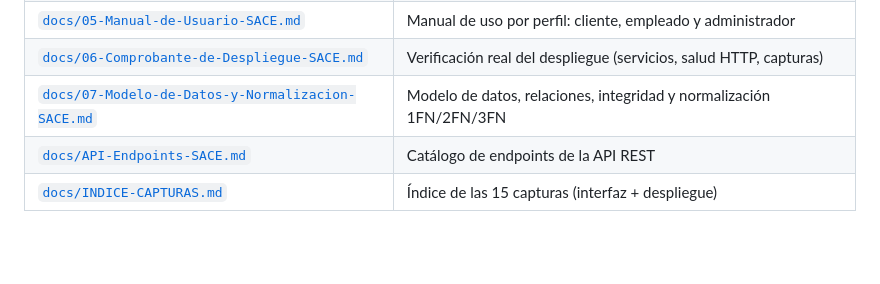
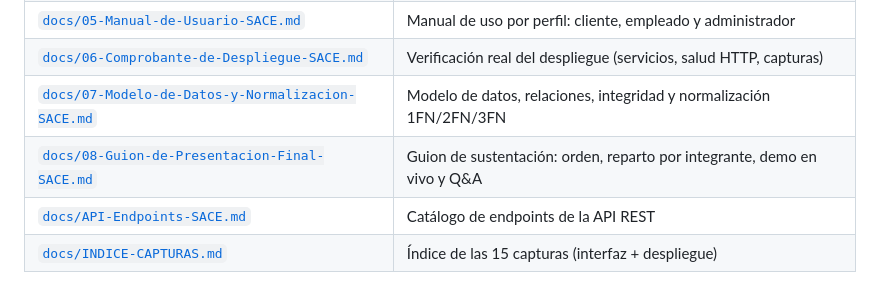
Before and after one commit to Siks2301/Projecto_SACE, a Markdown page: README.md, the part around the change. GitHub-like rendering; blank space fills up the shorter version.

Commit message:
docs: guion de la presentacion final (sustentacion 9 criterios) y su indizacion

```diff
--- a/README.md
+++ b/README.md
@@ -79,6 +79,7 @@ la rúbrica de 9 puntos con su evidencia.
 | [`docs/05-Manual-de-Usuario-SACE.md`](docs/05-Manual-de-Usuario-SACE.md) | Manual de uso por perfil: cliente, empleado y administrador |
 | [`docs/06-Comprobante-de-Despliegue-SACE.md`](docs/06-Comprobante-de-Despliegue-SACE.md) | Verificación real del despliegue (servicios, salud HTTP, capturas) |
 | [`docs/07-Modelo-de-Datos-y-Normalizacion-SACE.md`](docs/07-Modelo-de-Datos-y-Normalizacion-SACE.md) | Modelo de datos, relaciones, integridad y normalización 1FN/2FN/3FN |
+| [`docs/08-Guion-de-Presentacion-Final-SACE.md`](docs/08-Guion-de-Presentacion-Final-SACE.md) | Guion de sustentación: orden, reparto por integrante, demo en vivo y Q&A |
 | [`docs/API-Endpoints-SACE.md`](docs/API-Endpoints-SACE.md) | Catálogo de endpoints de la API REST |
 | [`docs/INDICE-CAPTURAS.md`](docs/INDICE-CAPTURAS.md) | Índice de las 15 capturas (interfaz + despliegue) |
 
```
Also changed, not shown: docs/08-Guion-de-Presentacion-Final-SACE.md (added, +122 -0 lines), docs/INDICE_EVIDENCIAS.md (+1 -0 lines).
